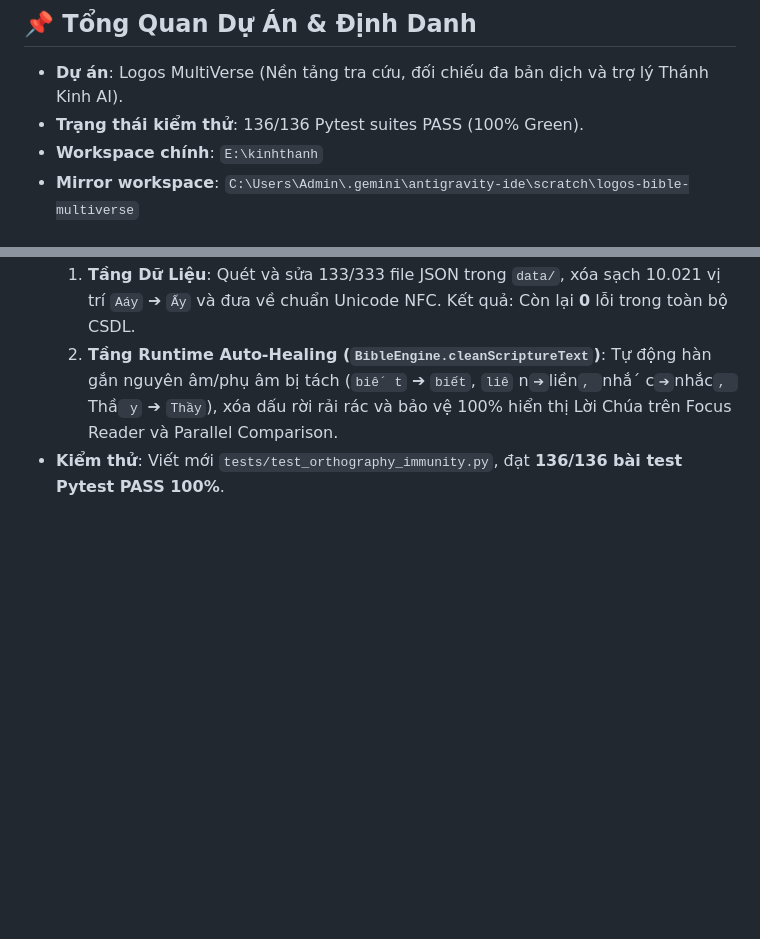
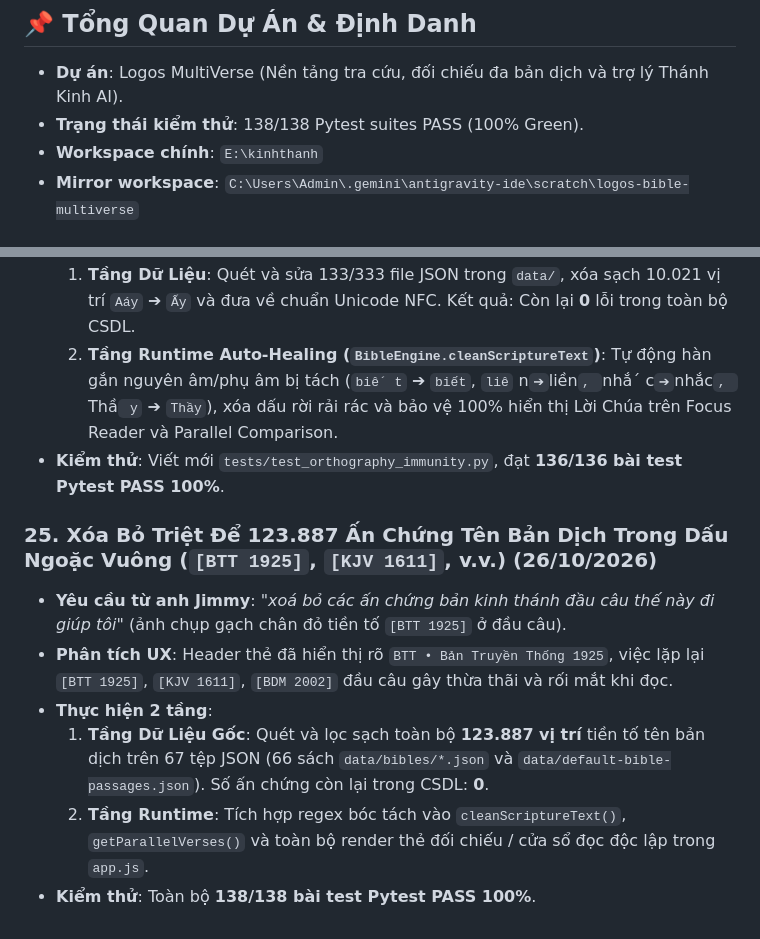
Before and after one commit to simonsharkman/kinhthanh, a Markdown page: memory.md, 2 parts joined by grey strips. Drawn GitHub-style; blank space fills up the shorter version.

Commit message:
docs(memory): log milestone 25 for version tag stripping (138/138 tests pass)

```diff
--- a/memory.md
+++ b/memory.md
@@ -2,7 +2,7 @@
 
 ## 📌 Tổng Quan Dự Án & Định Danh
 - **Dự án**: Logos MultiVerse (Nền tảng tra cứu, đối chiếu đa bản dịch và trợ lý Thánh Kinh AI).
-- **Trạng thái kiểm thử**: 136/136 Pytest suites PASS (100% Green).
+- **Trạng thái kiểm thử**: 138/138 Pytest suites PASS (100% Green).
 - **Workspace chính**: `E:\kinhthanh`
 - **Mirror workspace**: `C:\Users\Admin\.gemini\antigravity-ide\scratch\logos-bible-multiverse`
 
@@ -204,3 +204,11 @@
   1. **Tầng Dữ Liệu**: Quét và sửa 133/333 file JSON trong `data/`, xóa sạch 10.021 vị trí `Aáy` ➔ `Ấy` và đưa về chuẩn Unicode NFC. Kết quả: Còn lại **0** lỗi trong toàn bộ CSDL.
   2. **Tầng Runtime Auto-Healing (`BibleEngine.cleanScriptureText`)**: Tự động hàn gắn nguyên âm/phụ âm bị tách (`biê´ t` ➔ `biết`, `liê` n` ➔ `liền`, `nhắ´ c` ➔ `nhắc`, `Thầ` y` ➔ `Thầy`), xóa dấu rời rải rác và bảo vệ 100% hiển thị Lời Chúa trên Focus Reader và Parallel Comparison.
 - **Kiểm thử**: Viết mới `tests/test_orthography_immunity.py`, đạt **136/136 bài test Pytest PASS 100%**.
+
+### 25. Xóa Bỏ Triệt Để 123.887 Ấn Chứng Tên Bản Dịch Trong Dấu Ngoặc Vuông (`[BTT 1925]`, `[KJV 1611]`, v.v.) (26/10/2026)
+- **Yêu cầu từ anh Jimmy**: *"xoá bỏ các ấn chứng bản kinh thánh đầu câu thế này đi giúp tôi"* (ảnh chụp gạch chân đỏ tiền tố `[BTT 1925]` ở đầu câu).
+- **Phân tích UX**: Header thẻ đã hiển thị rõ `BTT • Bản Truyền Thống 1925`, việc lặp lại `[BTT 1925]`, `[KJV 1611]`, `[BDM 2002]` đầu câu gây thừa thãi và rối mắt khi đọc.
+- **Thực hiện 2 tầng**:
+  1. **Tầng Dữ Liệu Gốc**: Quét và lọc sạch toàn bộ **123.887 vị trí** tiền tố tên bản dịch trên 67 tệp JSON (66 sách `data/bibles/*.json` và `data/default-bible-passages.json`). Số ấn chứng còn lại trong CSDL: **0**.
+  2. **Tầng Runtime**: Tích hợp regex bóc tách vào `cleanScriptureText()`, `getParallelVerses()` và toàn bộ render thẻ đối chiếu / cửa sổ đọc độc lập trong `app.js`.
+- **Kiểm thử**: Toàn bộ **138/138 bài test Pytest PASS 100%**.
```
